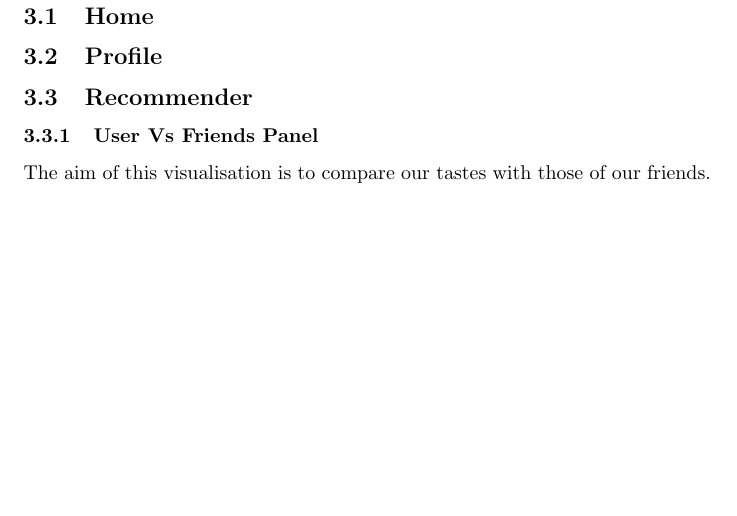
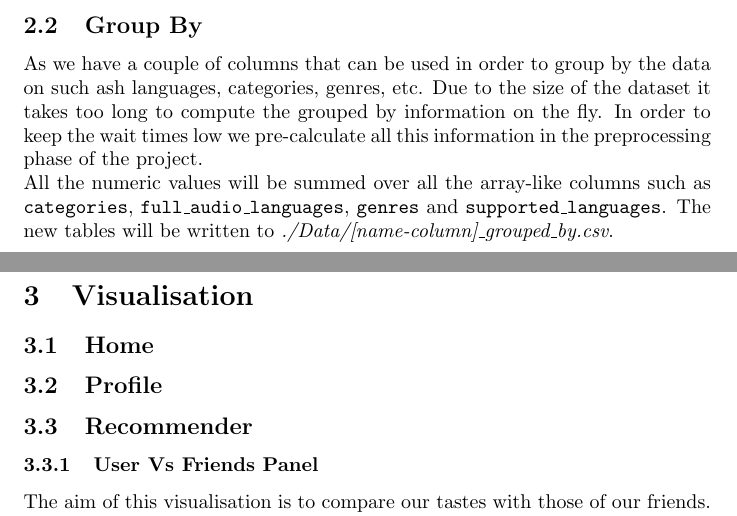
Before and after one commit to axelvuillaume/InformationVisualisationProject, a LaTeX document (Report/Report_Information_Visualisation.tex): part of page 6 of 7 before the commit and two parts of pages 5 and 6 of 7 after it, the two joined at a grey line, cut at the place of the change, the shorter picture padded with empty space. Compiled offline with pdfLaTeX.

Commit message:
Group by section written

```diff
--- a/Report/Report_Information_Visualisation.tex
+++ b/Report/Report_Information_Visualisation.tex
@@ -88,6 +88,9 @@
 
 	\subsection{Group By}
 
+	As we have a couple of columns that can be used in order to group by the data on such ash languages, categories, genres, etc. Due to the size of the dataset it takes too long to compute the grouped by information on the fly. In order to keep the wait times low we pre-calculate all this information in the preprocessing phase of the project.\\
+	All the numeric values will be summed over all the array-like columns such as \texttt{categories}, \texttt{full\_audio\_languages}, \texttt{genres} and \texttt{supported\_languages}. The new tables will be written to \textit{./Data/[name-column]\_grouped\_by.csv}.
+
 	\newpage
 
 	\section{Visualisation}
```
Also changed, not shown: 1 other file.
